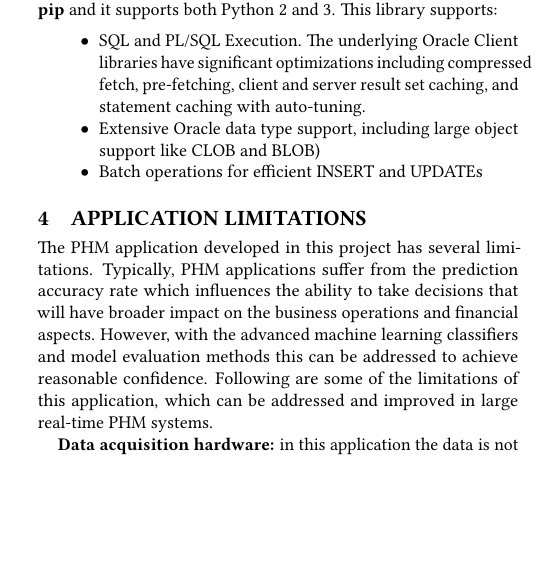
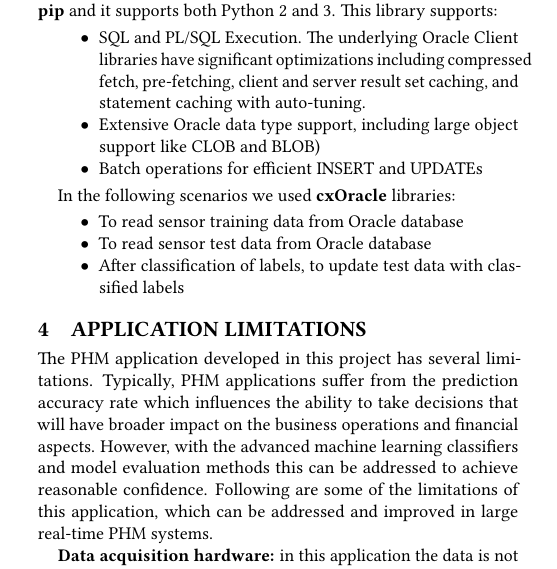
Before and after one commit to bigdata-i523/hid337, a LaTeX paper (project/report.tex): part of one column of page 5 of 13, cut so that both start at the same text, the shorter picture padded with empty space. Compiled offline with pdfLaTeX.

Commit message:
fixing content

```diff
--- a/project/report.tex
+++ b/project/report.tex
@@ -286,6 +286,14 @@ For this project we used python library called \textbf{cxOracle} \cite{OracleOTN
   \item SQL and PL/SQL Execution. The underlying Oracle Client libraries have significant optimizations including compressed fetch, pre-fetching, client and server result set caching, and statement caching with auto-tuning.
   \item Extensive Oracle data type support, including large object support like CLOB and BLOB)
   \item Batch operations for efficient INSERT and UPDATEs
+\end{itemize}
+
+In the following scenarios we used \textbf{cxOracle} libraries:
+
+\begin{itemize}
+  \item To read sensor training data from Oracle database
+  \item To read sensor test data from Oracle database
+  \item After classification of labels, to update test data with classified labels
 \end{itemize}
 
 \section{Application Limitations}
```
Also changed, not shown: project/report.tex (6 more changed lines).
